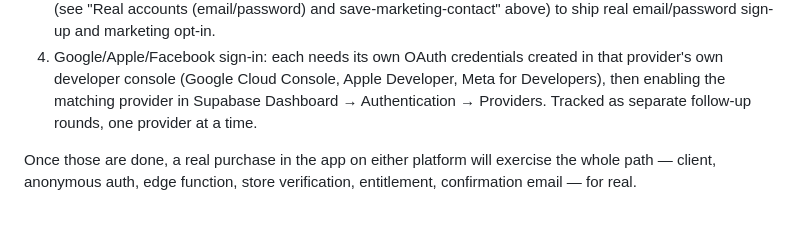
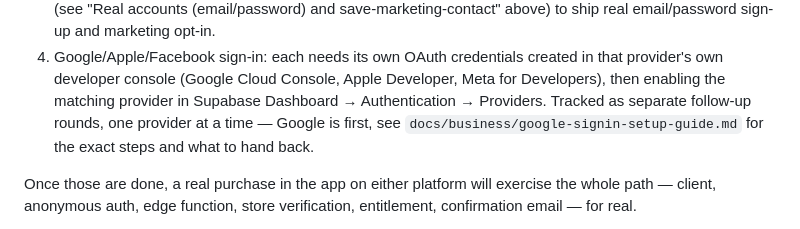
Before and after one commit to JordiRibasOficial/App-para-aprender-idiomas, a Markdown page: src/backend/README.md, the part around the change. Drawn GitHub-style.

Commit message:
docs: add Google Sign-In credential setup guide for the owner

```diff
--- a/src/backend/README.md
+++ b/src/backend/README.md
@@ -619,7 +619,9 @@ confirmed live via a real Google Play Developer API call. Two things left:
    created in that provider's own developer console (Google Cloud Console,
    Apple Developer, Meta for Developers), then enabling the matching
    provider in Supabase Dashboard → Authentication → Providers. Tracked as
-   separate follow-up rounds, one provider at a time.
+   separate follow-up rounds, one provider at a time — Google is first, see
+   `docs/business/google-signin-setup-guide.md` for the exact steps and
+   what to hand back.
 
 Once those are done, a real purchase in the app on either platform will
 exercise the whole path — client, anonymous auth, edge function, store
```
Also changed, not shown: docs/business/google-signin-setup-guide.md (added, +47 -0 lines), docs/business/launch-readiness-review.md (+2 -1 lines).
